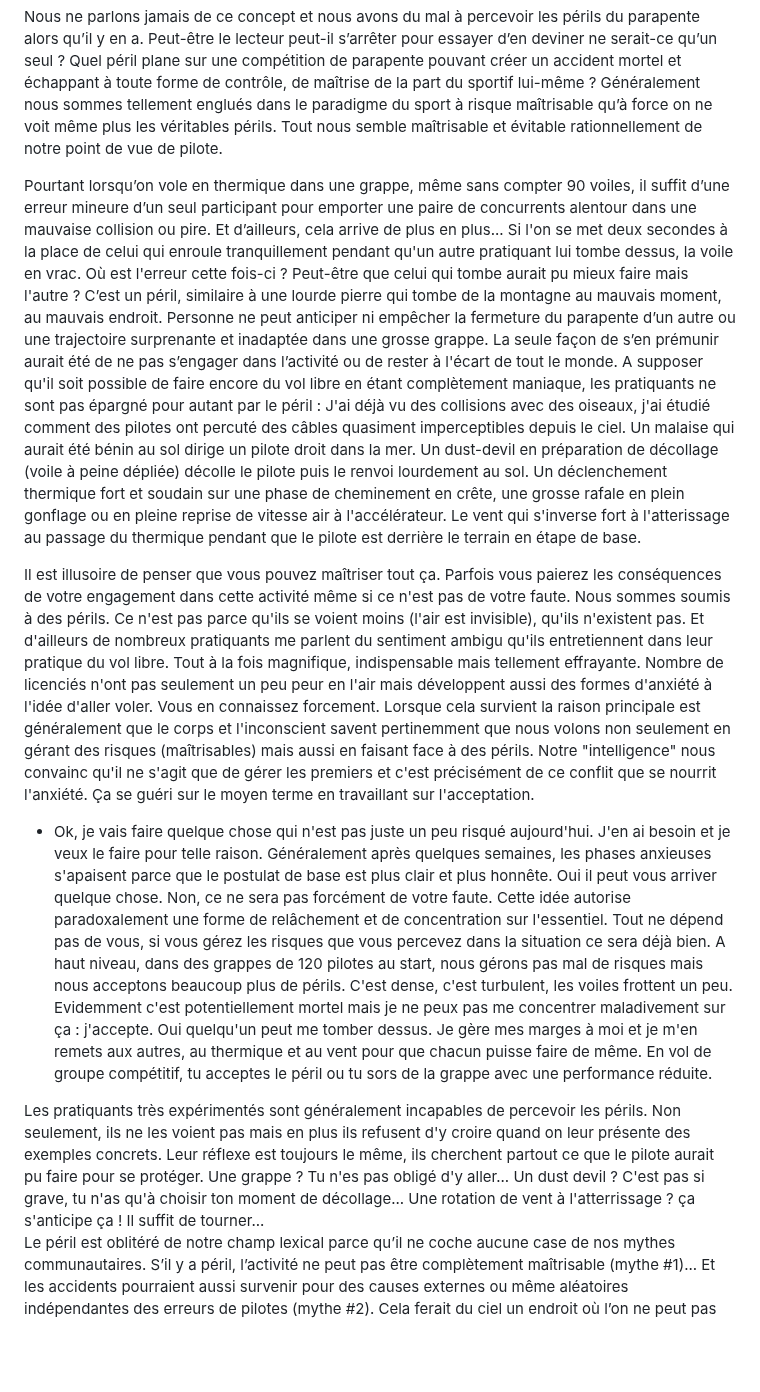
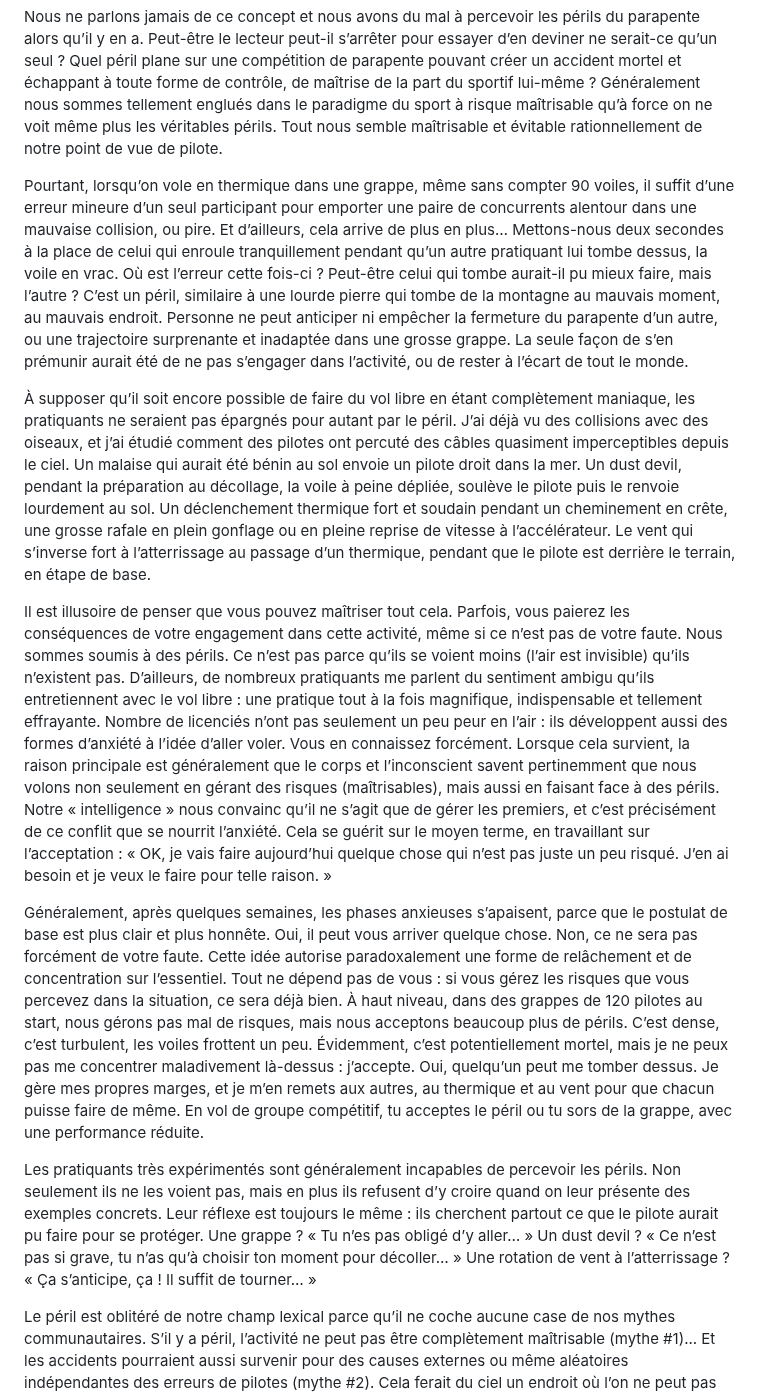
Before and after one commit to julien66/pgsecurite, a Markdown page: chapitres/17-a-vos-risques-et-perils.md, the part around the change. Rendered like a GitHub page; blank space fills up the shorter version.

Commit message:
Relecture du nouveau passage sur les périls (ch. À vos risques et périls)
Coquilles, accords, accents sur les majuscules, ponctuation, paragraphes
recollés par erreur ; fond inchangé.

Co-Authored-By: Claude Opus 5.5 <noreply@anthropic.com>
Claude-Session: https://claude.ai/code/session_019ak1B9Q8zoNxpUUcx4WBLJ

```diff
--- a/chapitres/17-a-vos-risques-et-perils.md
+++ b/chapitres/17-a-vos-risques-et-perils.md
@@ -4,14 +4,16 @@ Ici je veux aborder les premiers mythes évoqués autour d’une notion honnie d
 
 Nous ne parlons jamais de ce concept et nous avons du mal à percevoir les périls du parapente alors qu’il y en a. Peut-être le lecteur peut-il s’arrêter pour essayer d’en deviner ne serait-ce qu’un seul ? Quel péril plane sur une compétition de parapente pouvant créer un accident mortel et échappant à toute forme de contrôle, de maîtrise de la part du sportif lui-même ? Généralement nous sommes tellement englués dans le paradigme du sport à risque maîtrisable qu’à force on ne voit même plus les véritables périls. Tout nous semble maîtrisable et évitable rationnellement de notre point de vue de pilote.
 
-Pourtant lorsqu’on vole en thermique dans une grappe, même sans compter 90 voiles, il suffit d’une erreur mineure d’un seul participant pour emporter une paire de concurrents alentour dans une mauvaise collision ou pire. Et d’ailleurs, cela arrive de plus en plus... Si l'on se met deux secondes à la place de celui qui enroule tranquillement pendant qu'un autre pratiquant lui tombe dessus, la voile en vrac. Où est l'erreur cette fois-ci ? Peut-être que celui qui tombe aurait pu mieux faire mais l'autre ? C’est un péril, similaire à une lourde pierre qui tombe de la montagne au mauvais moment, au mauvais endroit. Personne ne peut anticiper ni empêcher la fermeture du parapente d’un autre ou une trajectoire surprenante et inadaptée dans une grosse grappe. La seule façon de s’en prémunir aurait été de ne pas s’engager dans l’activité ou de rester à l'écart de tout le monde.
-A supposer qu'il soit possible de faire encore du vol libre en étant complètement maniaque, les pratiquants ne sont pas épargné pour autant par le péril : J'ai déjà vu des collisions avec des oiseaux, j'ai étudié comment des pilotes ont percuté des câbles quasiment imperceptibles depuis le ciel. Un malaise qui aurait été bénin au sol dirige un pilote droit dans la mer. Un dust-devil en préparation de décollage (voile à peine dépliée) décolle le pilote puis le renvoi lourdement au sol. Un déclenchement thermique fort et soudain sur une phase de cheminement en crête, une grosse rafale en plein gonflage ou en pleine reprise de vitesse air à l'accélérateur. Le vent qui s'inverse fort à l'atterissage au passage du thermique pendant que le pilote est derrière le terrain en étape de base.
+Pourtant, lorsqu’on vole en thermique dans une grappe, même sans compter 90 voiles, il suffit d’une erreur mineure d’un seul participant pour emporter une paire de concurrents alentour dans une mauvaise collision, ou pire. Et d’ailleurs, cela arrive de plus en plus… Mettons-nous deux secondes à la place de celui qui enroule tranquillement pendant qu’un autre pratiquant lui tombe dessus, la voile en vrac. Où est l’erreur cette fois-ci ? Peut-être celui qui tombe aurait-il pu mieux faire, mais l’autre ? C’est un péril, similaire à une lourde pierre qui tombe de la montagne au mauvais moment, au mauvais endroit. Personne ne peut anticiper ni empêcher la fermeture du parapente d’un autre, ou une trajectoire surprenante et inadaptée dans une grosse grappe. La seule façon de s’en prémunir aurait été de ne pas s’engager dans l’activité, ou de rester à l’écart de tout le monde.
 
-Il est illusoire de penser que vous pouvez maîtriser tout ça. Parfois vous paierez les conséquences de votre engagement dans cette activité même si ce n'est pas de votre faute. Nous sommes soumis à des périls. Ce n'est pas parce qu'ils se voient moins (l'air est invisible), qu'ils n'existent pas. Et d'ailleurs de nombreux pratiquants me parlent du sentiment ambigu qu'ils entretiennent dans leur pratique du vol libre. Tout à la fois magnifique, indispensable mais tellement effrayante. Nombre de licenciés n'ont pas seulement un peu peur en l'air mais développent aussi des formes d'anxiété à l'idée d'aller voler. Vous en connaissez forcement. Lorsque cela survient la raison principale est généralement que le corps et l'inconscient savent pertinemment que nous volons non seulement en gérant des risques (maîtrisables) mais aussi en faisant face à des périls. Notre "intelligence" nous convainc qu'il ne s'agit que de gérer les premiers et c'est précisément de ce conflit que se nourrit l'anxiété. Ça se guéri sur le moyen terme en travaillant sur l'acceptation.
-- Ok, je vais faire quelque chose qui n'est pas juste un peu risqué aujourd'hui. J'en ai besoin et je veux le faire pour telle raison.
-Généralement après quelques semaines, les phases anxieuses s'apaisent parce que le postulat de base est plus clair et plus honnête. Oui il peut vous arriver quelque chose. Non, ce ne sera pas forcément de votre faute. Cette idée autorise paradoxalement une forme de relâchement et de concentration sur l'essentiel. Tout ne dépend pas de vous, si vous gérez les risques que vous percevez dans la situation ce sera déjà bien. A haut niveau, dans des grappes de 120 pilotes au start, nous gérons pas mal de risques mais nous acceptons beaucoup plus de périls. C'est dense, c'est turbulent, les voiles frottent un peu. Evidemment c'est potentiellement mortel mais je ne peux pas me concentrer maladivement sur ça : j'accepte. Oui quelqu'un peut me tomber dessus. Je gère mes marges à moi et je m'en remets aux autres, au thermique et au vent pour que chacun puisse faire de même. En vol de groupe compétitif, tu acceptes le péril ou tu sors de la grappe avec une performance réduite.
+À supposer qu’il soit encore possible de faire du vol libre en étant complètement maniaque, les pratiquants ne seraient pas épargnés pour autant par le péril. J’ai déjà vu des collisions avec des oiseaux, et j’ai étudié comment des pilotes ont percuté des câbles quasiment imperceptibles depuis le ciel. Un malaise qui aurait été bénin au sol envoie un pilote droit dans la mer. Un dust devil, pendant la préparation au décollage, la voile à peine dépliée, soulève le pilote puis le renvoie lourdement au sol. Un déclenchement thermique fort et soudain pendant un cheminement en crête, une grosse rafale en plein gonflage ou en pleine reprise de vitesse à l’accélérateur. Le vent qui s’inverse fort à l’atterrissage au passage d’un thermique, pendant que le pilote est derrière le terrain, en étape de base.
 
-Les pratiquants très expérimentés sont généralement incapables de percevoir les périls. Non seulement, ils ne les voient pas mais en plus ils refusent d'y croire quand on leur présente des exemples concrets. Leur réflexe est toujours le même, ils cherchent partout ce que le pilote aurait pu faire pour se protéger. Une grappe ? Tu n'es pas obligé d'y aller... Un dust devil ? C'est pas si grave, tu n'as qu'à choisir ton moment de décollage... Une rotation de vent à l'atterrissage ? ça s'anticipe ça ! Il suffit de tourner...
+Il est illusoire de penser que vous pouvez maîtriser tout cela. Parfois, vous paierez les conséquences de votre engagement dans cette activité, même si ce n’est pas de votre faute. Nous sommes soumis à des périls. Ce n’est pas parce qu’ils se voient moins (l’air est invisible) qu’ils n’existent pas. D’ailleurs, de nombreux pratiquants me parlent du sentiment ambigu qu’ils entretiennent avec le vol libre : une pratique tout à la fois magnifique, indispensable et tellement effrayante. Nombre de licenciés n’ont pas seulement un peu peur en l’air : ils développent aussi des formes d’anxiété à l’idée d’aller voler. Vous en connaissez forcément. Lorsque cela survient, la raison principale est généralement que le corps et l’inconscient savent pertinemment que nous volons non seulement en gérant des risques (maîtrisables), mais aussi en faisant face à des périls. Notre « intelligence » nous convainc qu’il ne s’agit que de gérer les premiers, et c’est précisément de ce conflit que se nourrit l’anxiété. Cela se guérit sur le moyen terme, en travaillant sur l’acceptation : « OK, je vais faire aujourd’hui quelque chose qui n’est pas juste un peu risqué. J’en ai besoin et je veux le faire pour telle raison. »
+
+Généralement, après quelques semaines, les phases anxieuses s’apaisent, parce que le postulat de base est plus clair et plus honnête. Oui, il peut vous arriver quelque chose. Non, ce ne sera pas forcément de votre faute. Cette idée autorise paradoxalement une forme de relâchement et de concentration sur l’essentiel. Tout ne dépend pas de vous : si vous gérez les risques que vous percevez dans la situation, ce sera déjà bien. À haut niveau, dans des grappes de 120 pilotes au start, nous gérons pas mal de risques, mais nous acceptons beaucoup plus de périls. C’est dense, c’est turbulent, les voiles frottent un peu. Évidemment, c’est potentiellement mortel, mais je ne peux pas me concentrer maladivement là-dessus : j’accepte. Oui, quelqu’un peut me tomber dessus. Je gère mes propres marges, et je m’en remets aux autres, au thermique et au vent pour que chacun puisse faire de même. En vol de groupe compétitif, tu acceptes le péril ou tu sors de la grappe, avec une performance réduite.
+
+Les pratiquants très expérimentés sont généralement incapables de percevoir les périls. Non seulement ils ne les voient pas, mais en plus ils refusent d’y croire quand on leur présente des exemples concrets. Leur réflexe est toujours le même : ils cherchent partout ce que le pilote aurait pu faire pour se protéger. Une grappe ? « Tu n’es pas obligé d’y aller… » Un dust devil ? « Ce n’est pas si grave, tu n’as qu’à choisir ton moment pour décoller… » Une rotation de vent à l’atterrissage ? « Ça s’anticipe, ça ! Il suffit de tourner… »
+
 Le péril est oblitéré de notre champ lexical parce qu’il ne coche aucune case de nos mythes communautaires. S’il y a péril, l’activité ne peut pas être complètement maîtrisable (mythe \#1)... Et les accidents pourraient aussi survenir pour des causes externes ou même aléatoires indépendantes des erreurs de pilotes (mythe \#2). Cela ferait du ciel un endroit où l’on ne peut pas totalement s’adapter pour surmonter les difficultés qui s’y trouvent (mythe \#4)...
 
 Tout ça est assez problématique et le péril fait tache \! Donc nous le cachons. Alors que nous pourrions garder en mémoire qu’un simple malaise vagal dans notre contexte aérien se termine parfois en drame, là où il n’aurait eu aucune conséquence réelle au sol. Si nous décidions d’en parler davantage, le mythe \#1 d’une activité sûre serait plus difficile à maintenir.
```
